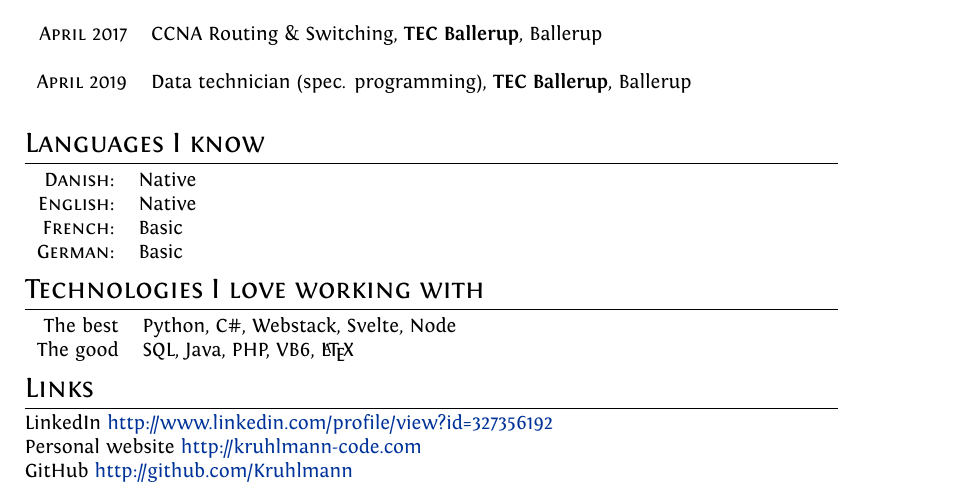
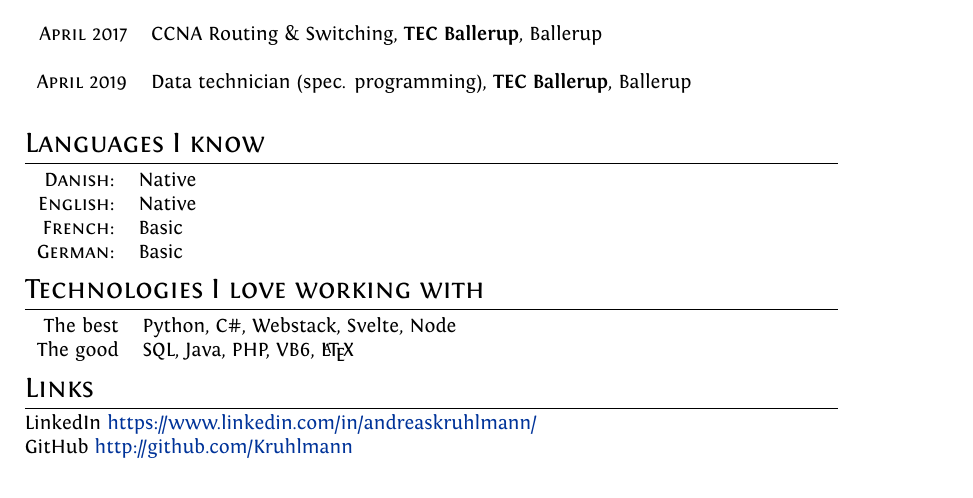
Before and after one commit to Kruhlmann/Curriculum-vitae, a LaTeX CV (cv.tex): part of the page, cut so that both start at the same text. Compiled offline with XeLaTeX.

Commit message:
Updates from Overleaf

```diff
--- a/cv.tex
+++ b/cv.tex
@@ -122,8 +109,8 @@ ItalicFont = Fontin-Italic.otf
 \end{tabular}
 
 \section{Links}
-LinkedIn \href{ http://www.linkedin.com/profile/view?id=327356192}{http://www.linkedin.com/profile/view?id=327356192}\\
-Personal website \href{http://kruhlmann-code.com}{http://kruhlmann-code.com}\\
-GitHub  \href{http://github.com/Kruhlmann}{http://github.com/Kruhlmann}
+LinkedIn \href{https://www.linkedin.com/in/andreaskruhlmann/}{https://www.linkedin.com/in/andreaskruhlmann/}\\
+%Personal website \href{http://kruhlmann-code.com}{http://kruhlmann-code.com}\\
+GitHub  \href{https://github.com/Kruhlmann}{http://github.com/Kruhlmann}
 
 \end{document}
```
Also changed, not shown: cv.tex (13 more changed lines).
